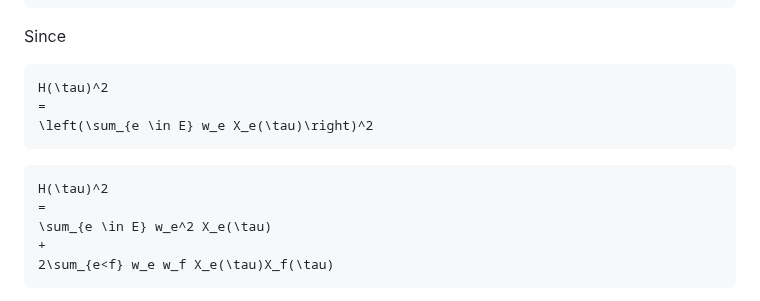
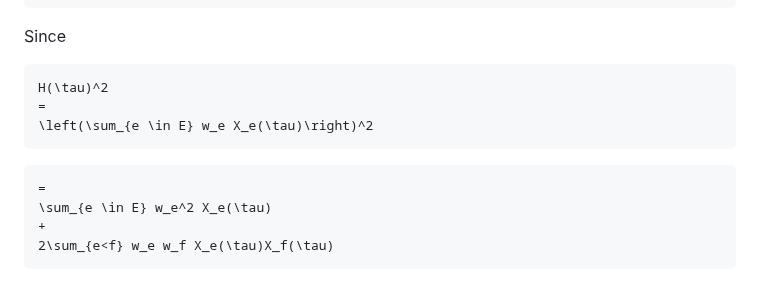
Before and after one commit to np-douce/website, a Markdown page: README.md, the part around the change. Rendered like a GitHub page.

Commit message:
Update README to simplify mathematical notation
Remove redundant equation from the README.

````diff
--- a/README.md
+++ b/README.md
@@ -147,7 +147,6 @@ H(\tau)^2
 ```
 
 ```math
-H(\tau)^2
 =
 \sum_{e \in E} w_e^2 X_e(\tau)
 +
````
